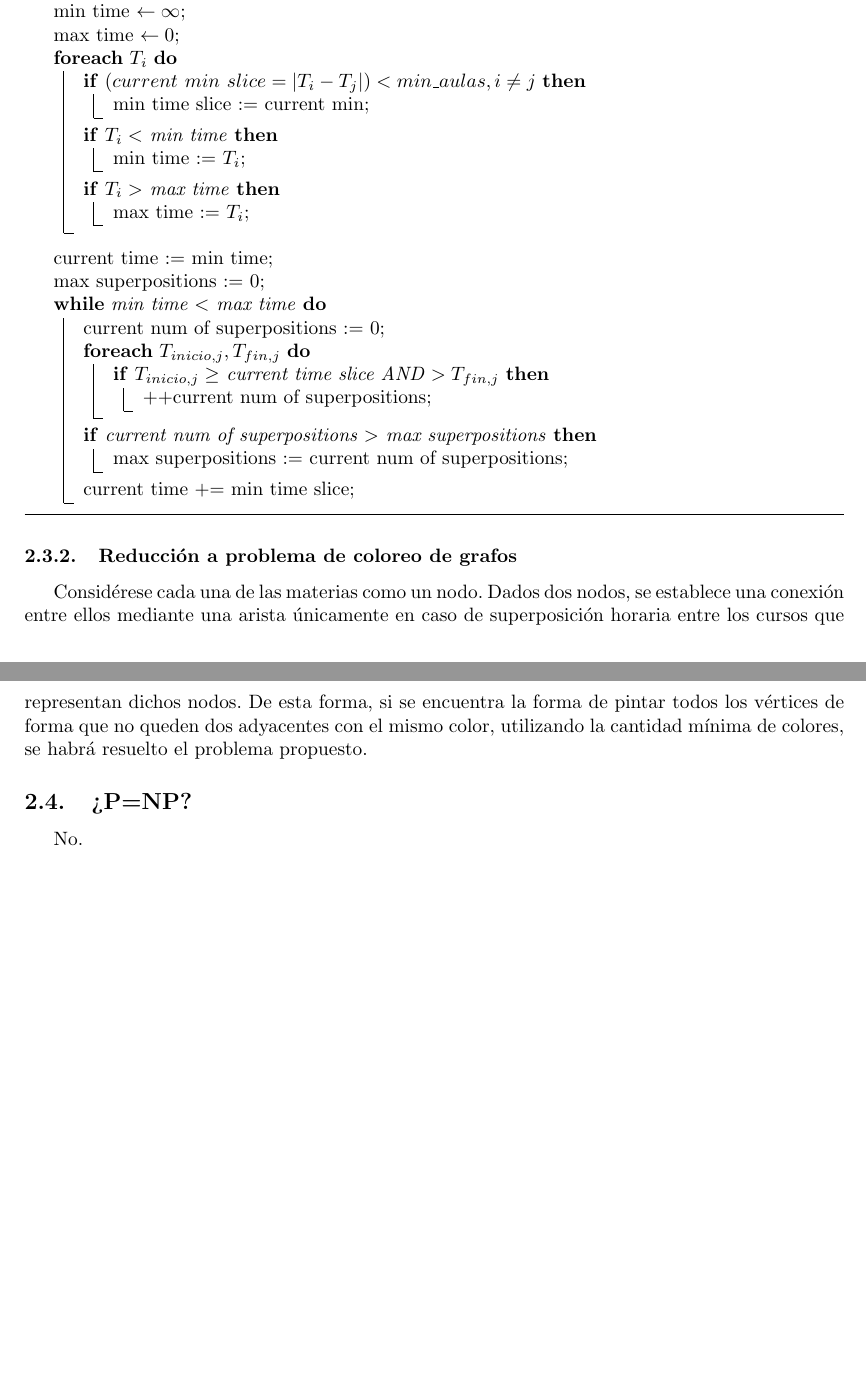
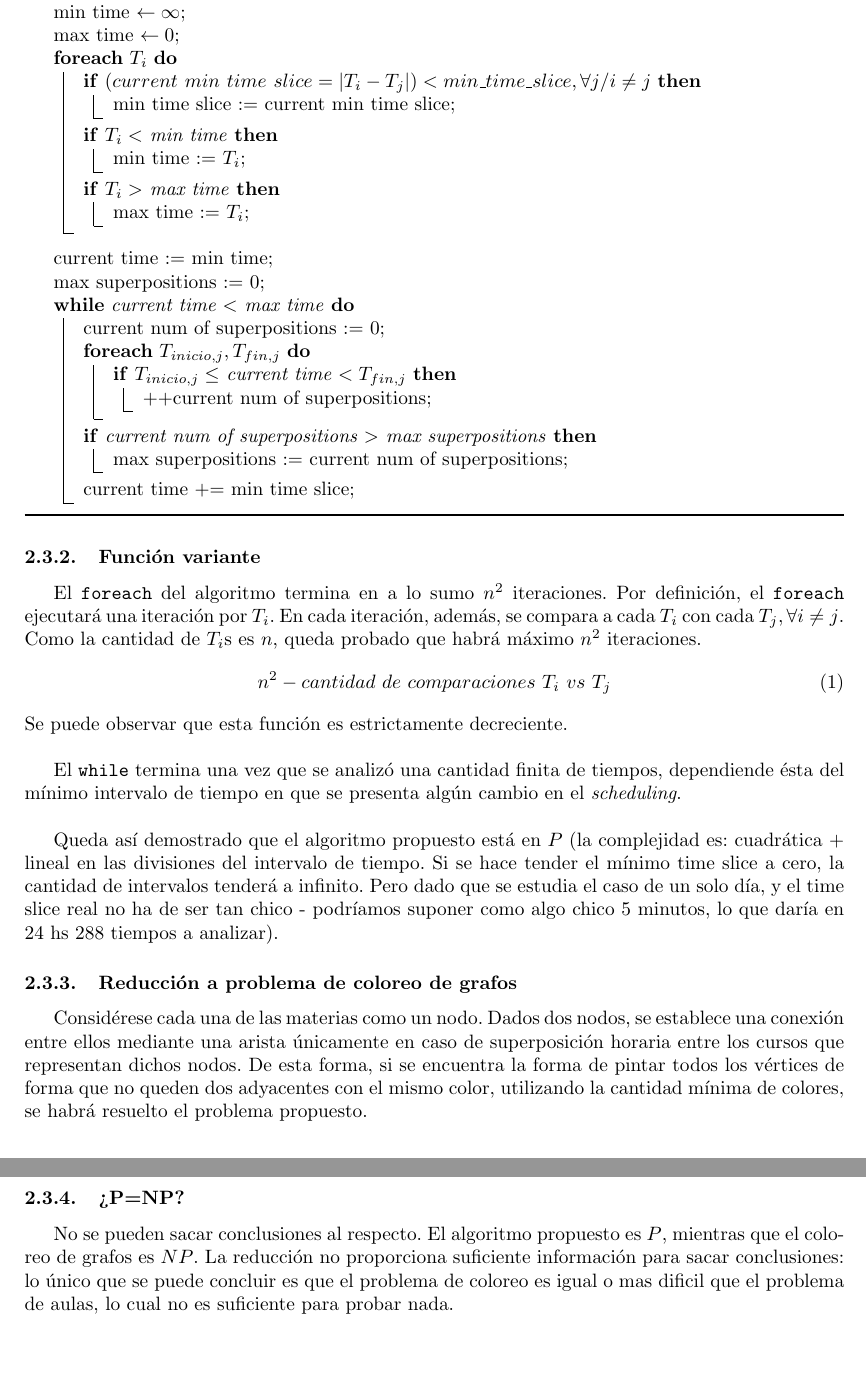
Before and after one commit to rozanecm/7529_TeoriaDeAlgoritmosI_TP2, a LaTeX document (informe/informe.tex): two parts of pages 7 and 8 of 8 before the commit and two parts of pages 8 and 9 of 9 after it, joined at a grey line, cut so that both start at the same text. Compiled offline with pdfLaTeX.

Commit message:
acutaliazr informe con parte 2 ejercicio 3. Revisar toda la parte 2.

```diff
--- a/informe/informe.tex
+++ b/informe/informe.tex
@@ -7,6 +7,7 @@
 \usepackage{geometry}
 % to install algorithm2e pckg: sudo apt-get install texlive-science
 \usepackage[ruled, vlined, nofillcomment]{algorithm2e}
+\usepackage{float}
 
 \geometry{
     a4paper,
@@ -195,8 +198,8 @@ Queda así demostrado que $Aulas\ necesarias = m$
     min time $\leftarrow \infty$\;
     max time $\leftarrow 0$\;
     \ForEach{$T_i$}{
-        \If{$(current\ min\ slice = |T_i - T_j|)<min\_aulas, i\neq j$}{
-            min time slice := current min\;
+        \If{$(current\ min\ time\ slice = |T_i - T_j|)<min\_time\_slice, \forall j / i\neq j$}{
+            min time slice := current min time slice\;
         }
         \If{$T_i < $ min time}{
             min time := $T_i$\;
@@ -208,10 +211,10 @@ Queda así demostrado que $Aulas\ necesarias = m$
     \BlankLine
     current time := min time\;
     max superpositions := 0\;
-    \While{min time $<$ max time}{
+    \While{current time $<$ max time}{
         current num of superpositions := 0\;
         \ForEach{$T_{inicio,j}, T_{fin,j}$}{
-            \If{$T_{inicio,j} \geq$ current time slice AND $> T_{fin,j}$}{
+            \If{$T_{inicio,j} \leq$ current time $< T_{fin,j}$}{
                 ++current num of superpositions\;
             }
         }
@@ -222,8 +225,18 @@ Queda así demostrado que $Aulas\ necesarias = m$
     }
 \caption{Pseudo código que resuelve el problema.}
 \end{algorithm}
+\subsubsection{Función variante}
+El \texttt{foreach} del algoritmo termina en a lo sumo $n^2$ iteraciones. Por definición, el \texttt{foreach} ejecutará una iteración por $T_i$. En cada iteración, además, se compara a cada $T_i$ con cada $T_j, \forall i\neq j$. Como la cantidad de $T_i$s es $n$, queda probado que habrá máximo $n^2$ iteraciones.
+\begin{equation}
+    n^2 - cantidad\ de\ comparaciones\ T_i\ vs\ T_j
+\end{equation}
+Se puede observar que esta función es estrictamente decreciente.\\
+
+El \texttt{while} termina una vez que se analizó una cantidad finita de tiempos, dependiende ésta del mínimo intervalo de tiempo en que se presenta algún cambio en el \textit{scheduling}.\\
+
+Queda así demostrado que el algoritmo propuesto está en $P$ (la complejidad es: cuadrática + lineal en las divisiones del intervalo de tiempo. Si se hace tender el mínimo time slice a cero, la cantidad de intervalos tenderá a infinito. Pero dado que se estudia el caso de un solo día, y el time slice real no ha de ser tan chico - podríamos suponer como algo chico 5 minutos, lo que daría en 24 hs 288 tiempos a analizar).
 \subsubsection{Reducción a problema de coloreo de grafos}
 Considérese cada una de las materias como un nodo. Dados dos nodos, se establece una conexión entre ellos mediante una arista únicamente en caso de superposición horaria entre los cursos que representan dichos nodos. De esta forma, si se encuentra la forma de pintar todos los vértices de forma que no queden dos adyacentes con el mismo color, utilizando la cantidad mínima de colores, se habrá resuelto el problema propuesto.
-\subsection{¿P=NP?}
-No.
+\subsubsection{¿P=NP?}
+No se pueden sacar conclusiones al respecto. El algoritmo propuesto es $P$, mientras que el coloreo de grafos es $NP$. La reducción no proporciona suficiente información para sacar conclusiones: lo único que se puede concluir es que el problema de coloreo es igual o mas dificil que el problema de aulas, lo cual no es suficiente para probar nada.
 \end{document}
```
Also changed, not shown: informe/informe.pdf, informe/informe.tex (14 more changed lines).
